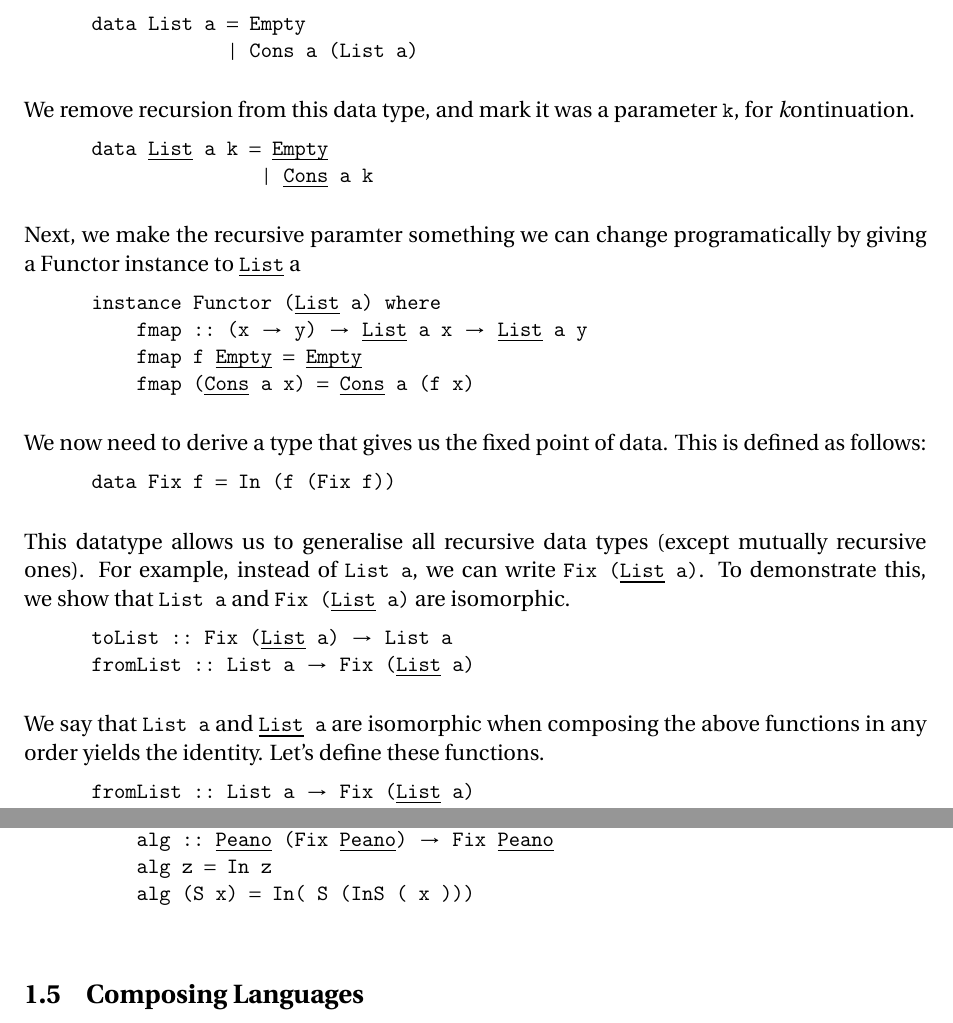
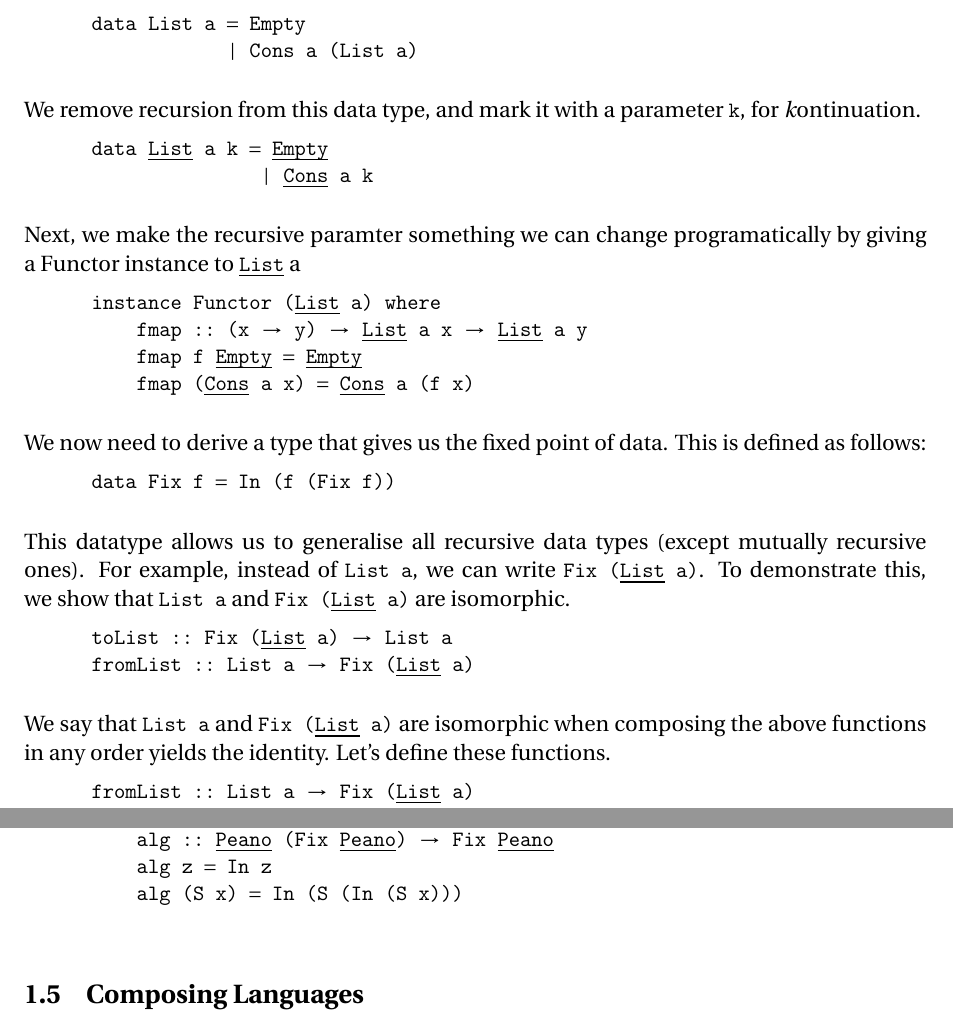
Before and after one commit to jpmacmanus/language-eng, a LaTeX document (notes.tex): two parts of pages 7 and 10 of 30, joined at a grey line, cut so that both start at the same text. Compiled offline with pdfLaTeX.

Commit message:
Fixed some typos in section 1

```diff
--- a/notes.tex
+++ b/notes.tex
@@ -359,7 +359,7 @@
       data List a = Empty
                   | Cons a (List a)  \end{lstlisting}
 
-  We remove recursion from this data type, and mark it was a parameter \lstinline{k},
+  We remove recursion from this data type, and mark it with a parameter \lstinline{k},
   for \textit{k}ontinuation.
 
   \begin{lstlisting}
@@ -389,7 +389,7 @@
       toList :: Fix (_List_ a) -> List a
       fromList :: List a -> Fix (_List_ a)  \end{lstlisting}
 
-  We say that \lstinline{List a} and \lstinline{_List_ a} are isomorphic when composing the above functions
+  We say that \lstinline{List a} and \lstinline{Fix (_List_ a)} are isomorphic when composing the above functions
   in any order yields the identity. Let's define these functions.
 
   \begin{lstlisting}
@@ -564,7 +564,7 @@
       double = cata alg  where
           alg :: _Peano_ (Fix _Peano_) -> Fix _Peano_
           alg z = In z
-          alg (S x) = In( S (InS ( x )))  \end{lstlisting}
+          alg (S x) = In (S (In (S x)))  \end{lstlisting}
 
   \subsection{Composing Languages}
 
```
Also changed, not shown: notes.pdf, notes.tex (12 more changed lines), 1 other file.
